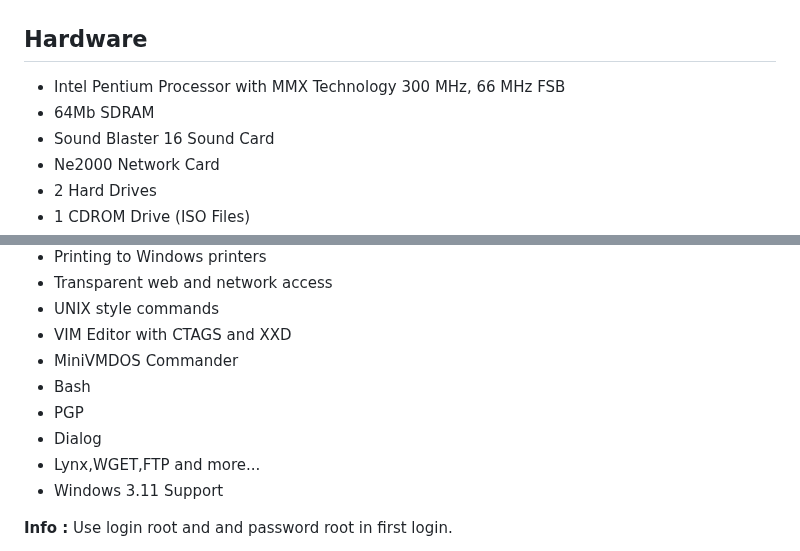
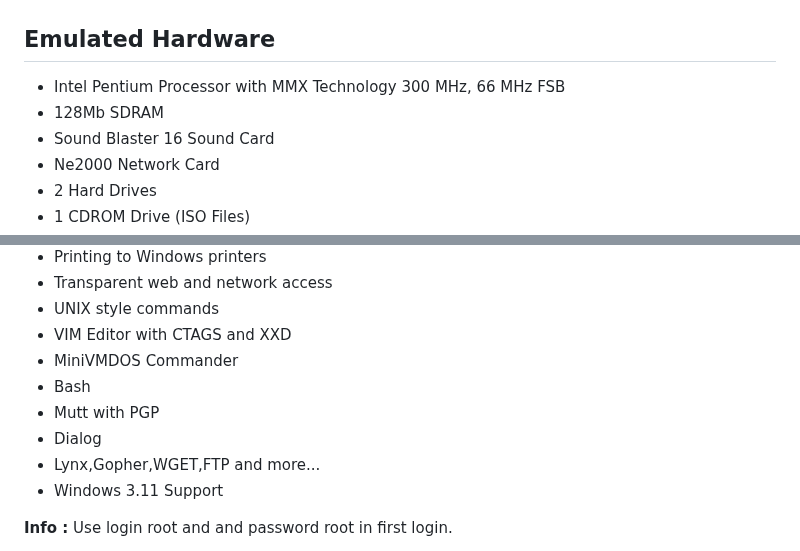
Before and after one commit to ptsource/PTMiniVMDOS, a Markdown page: README.md, 2 parts joined by grey strips. GitHub-like rendering.

```diff
--- a/README.md
+++ b/README.md
@@ -19,9 +19,9 @@ PTSource MiniVMDOS is a evolution in the lineage of DOS operating systems for Wi
 <img src="https://raw.githubusercontent.com/ptsource/PTMiniVMDOS/master/images/01B.PNG" width="33%"><img src="https://raw.githubusercontent.com/ptsource/PTMiniVMDOS/master/images/02B.PNG" width="33%"><img src="https://raw.githubusercontent.com/ptsource/PTMiniVMDOS/master/images/03B.PNG" width="33%">
 <img src="https://raw.githubusercontent.com/ptsource/PTMiniVMDOS/master/images/04B.PNG" width="33%"><img src="https://raw.githubusercontent.com/ptsource/PTMiniVMDOS/master/images/05B.PNG" width="33%"><img src="https://raw.githubusercontent.com/ptsource/PTMiniVMDOS/master/images/06B.PNG" width="33%">
 
-## Hardware
+## Emulated Hardware
 * Intel Pentium Processor with MMX Technology 300 MHz, 66 MHz FSB
-* 64Mb SDRAM
+* 128Mb SDRAM
 * Sound Blaster 16 Sound Card
 * Ne2000 Network Card
 * 2 Hard Drives
@@ -39,9 +39,9 @@ PTSource MiniVMDOS is a evolution in the lineage of DOS operating systems for Wi
 * VIM Editor with CTAGS and XXD
 * MiniVMDOS Commander
 * Bash
-* PGP
+* Mutt with PGP
 * Dialog
-* Lynx,WGET,FTP and more...
+* Lynx,Gopher,WGET,FTP and more...
 * Windows 3.11 Support
 
 
```
